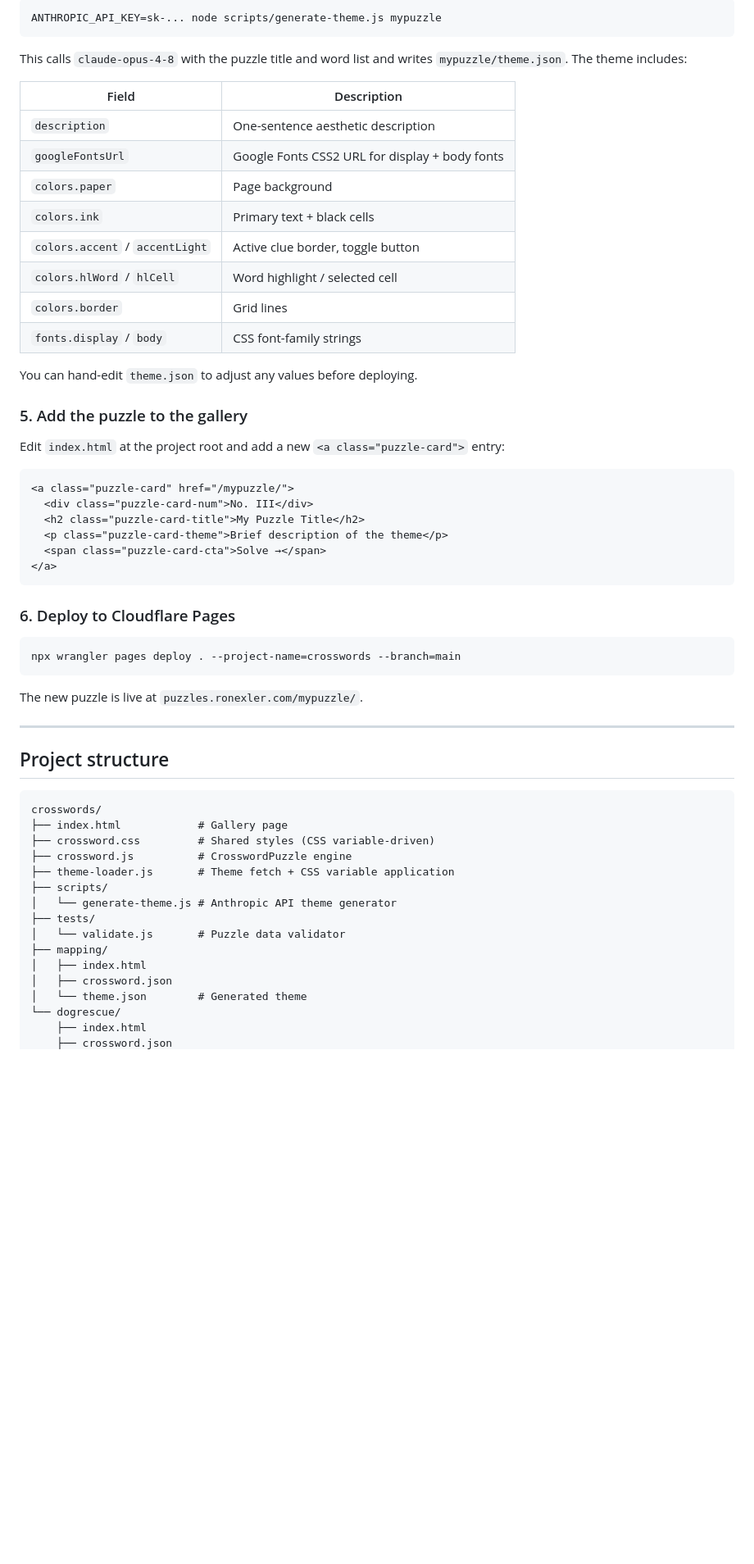
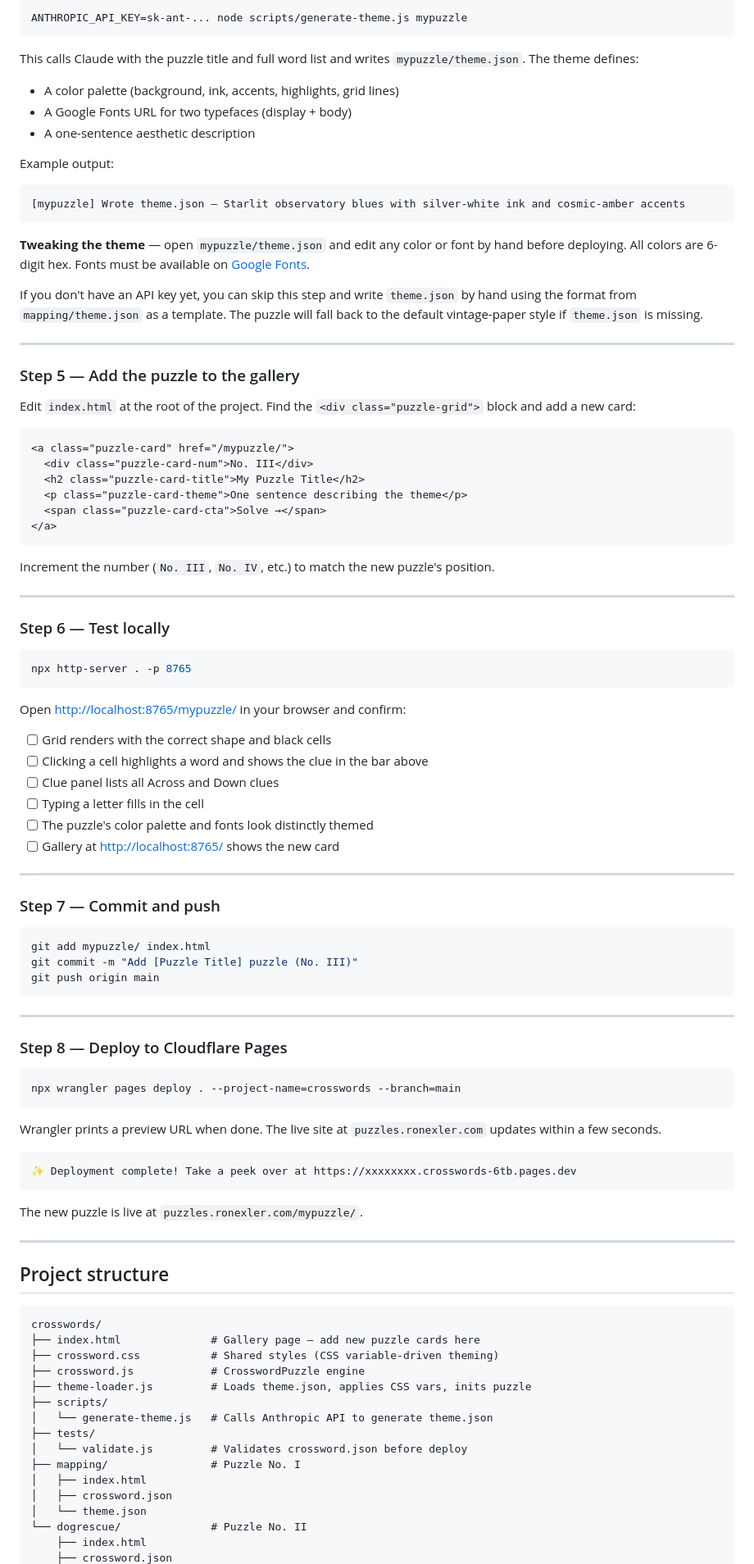
Before and after one commit to RonExler/crosswords, a Markdown page: README.md, the part around one of its changes. Shown at 82% size. Rendered like a GitHub page; blank space fills up the shorter version.

````diff
--- a/README.md
+++ b/README.md
@@ -70,40 +176,79 @@ Fix any errors before continuing.
 
 ```bash
-ANTHROPIC_API_KEY=sk-... node scripts/generate-theme.js mypuzzle
+ANTHROPIC_API_KEY=sk-ant-... node scripts/generate-theme.js mypuzzle
 ```
 
-This calls `claude-opus-4-8` with the puzzle title and word list and writes `mypuzzle/theme.json`. The theme includes:
+This calls Claude with the puzzle title and full word list and writes `mypuzzle/theme.json`. The theme defines:
 
-| Field | Description |
-|-------|-------------|
-| `description` | One-sentence aesthetic description |
-| `googleFontsUrl` | Google Fonts CSS2 URL for display + body fonts |
-| `colors.paper` | Page background |
-| `colors.ink` | Primary text + black cells |
-| `colors.accent` / `accentLight` | Active clue border, toggle button |
-| `colors.hlWord` / `hlCell` | Word highlight / selected cell |
-| `colors.border` | Grid lines |
-| `fonts.display` / `body` | CSS font-family strings |
+- A color palette (background, ink, accents, highlights, grid lines)
+- A Google Fonts URL for two typefaces (display + body)
+- A one-sentence aesthetic description
 
-You can hand-edit `theme.json` to adjust any values before deploying.
+Example output:
+```
+[mypuzzle] Wrote theme.json — Starlit observatory blues with silver-white ink and cosmic-amber accents
+```
 
-### 5. Add the puzzle to the gallery
+**Tweaking the theme** — open `mypuzzle/theme.json` and edit any color or font by hand before deploying. All colors are 6-digit hex. Fonts must be available on [Google Fonts](https://fonts.google.com).
 
-Edit `index.html` at the project root and add a new `<a class="puzzle-card">` entry:
+If you don't have an API key yet, you can skip this step and write `theme.json` by hand using the format from `mapping/theme.json` as a template. The puzzle will fall back to the default vintage-paper style if `theme.json` is missing.
+
+---
+
+### Step 5 — Add the puzzle to the gallery
+
+Edit `index.html` at the root of the project. Find the `<div class="puzzle-grid">` block and add a new card:
 
 ```html
 <a class="puzzle-card" href="/mypuzzle/">
   <div class="puzzle-card-num">No. III</div>
   <h2 class="puzzle-card-title">My Puzzle Title</h2>
-  <p class="puzzle-card-theme">Brief description of the theme</p>
+  <p class="puzzle-card-theme">One sentence describing the theme</p>
   <span class="puzzle-card-cta">Solve →</span>
 </a>
 ```
 
-### 6. Deploy to Cloudflare Pages
+Increment the number (`No. III`, `No. IV`, etc.) to match the new puzzle's position.
+
+---
+
+### Step 6 — Test locally
+
+```bash
+npx http-server . -p 8765
+```
+
+Open [http://localhost:8765/mypuzzle/](http://localhost:8765/mypuzzle/) in your browser and confirm:
+
+- [ ] Grid renders with the correct shape and black cells
+- [ ] Clicking a cell highlights a word and shows the clue in the bar above
+- [ ] Clue panel lists all Across and Down clues
+- [ ] Typing a letter fills in the cell
+- [ ] The puzzle's color palette and fonts look distinctly themed
+- [ ] Gallery at [http://localhost:8765/](http://localhost:8765/) shows the new card
+
+---
+
+### Step 7 — Commit and push
+
+```bash
+git add mypuzzle/ index.html
+git commit -m "Add [Puzzle Title] puzzle (No. III)"
+git push origin main
+```
+
+---
+
+### Step 8 — Deploy to Cloudflare Pages
 
 ```bash
 npx wrangler pages deploy . --project-name=crosswords --branch=main
+```
+
+Wrangler prints a preview URL when done. The live site at `puzzles.ronexler.com` updates within a few seconds.
+
+```
+✨ Deployment complete! Take a peek over at https://xxxxxxxx.crosswords-6tb.pages.dev
 ```
 
 The new puzzle is live at `puzzles.ronexler.com/mypuzzle/`.
@@ -114,18 +259,18 @@ The new puzzle is live at `puzzles.ronexler.com/mypuzzle/`.
 
 ```
 crosswords/
-├── index.html            # Gallery page
-├── crossword.css         # Shared styles (CSS variable-driven)
-├── crossword.js          # CrosswordPuzzle engine
-├── theme-loader.js       # Theme fetch + CSS variable application
+├── index.html              # Gallery page — add new puzzle cards here
+├── crossword.css           # Shared styles (CSS variable-driven theming)
+├── crossword.js            # CrosswordPuzzle engine
+├── theme-loader.js         # Loads theme.json, applies CSS vars, inits puzzle
 ├── scripts/
-│   └── generate-theme.js # Anthropic API theme generator
+│   └── generate-theme.js   # Calls Anthropic API to generate theme.json
 ├── tests/
-│   └── validate.js       # Puzzle data validator
-├── mapping/
+│   └── validate.js         # Validates crossword.json before deploy
+├── mapping/                # Puzzle No. I
 │   ├── index.html
 │   ├── crossword.json
-│   └── theme.json        # Generated theme
-└── dogrescue/
+│   └── theme.json
+└── dogrescue/              # Puzzle No. II
     ├── index.html
     ├── crossword.json
````
Also changed, not shown: other parts of README.md (+155 -46 lines).
